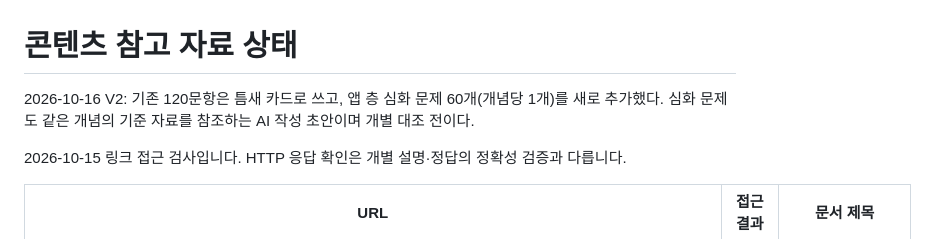
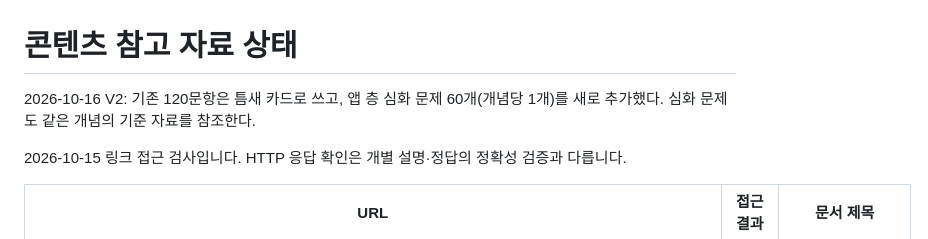
Before and after one commit to larklaon/N_Final_Project, a Markdown page: docs/CONTENT_SOURCES.md, the part around the change. Drawn GitHub-style.

Commit message:
docs: drop draft wording from content sources [DOC.SCOPE2]
Co-Authored-By: Claude Opus 5.5 <noreply@anthropic.com>

```diff
--- a/docs/CONTENT_SOURCES.md
+++ b/docs/CONTENT_SOURCES.md
@@ -1,6 +1,6 @@
 # 콘텐츠 참고 자료 상태
 
-2026-10-16 V2: 기존 120문항은 틈새 카드로 쓰고, 앱 층 심화 문제 60개(개념당 1개)를 새로 추가했다. 심화 문제도 같은 개념의 기준 자료를 참조하는 AI 작성 초안이며 개별 대조 전이다.
+2026-10-16 V2: 기존 120문항은 틈새 카드로 쓰고, 앱 층 심화 문제 60개(개념당 1개)를 새로 추가했다. 심화 문제도 같은 개념의 기준 자료를 참조한다.
 
 2026-10-15 링크 접근 검사입니다. HTTP 응답 확인은 개별 설명·정답의 정확성 검증과 다릅니다.
 
```
